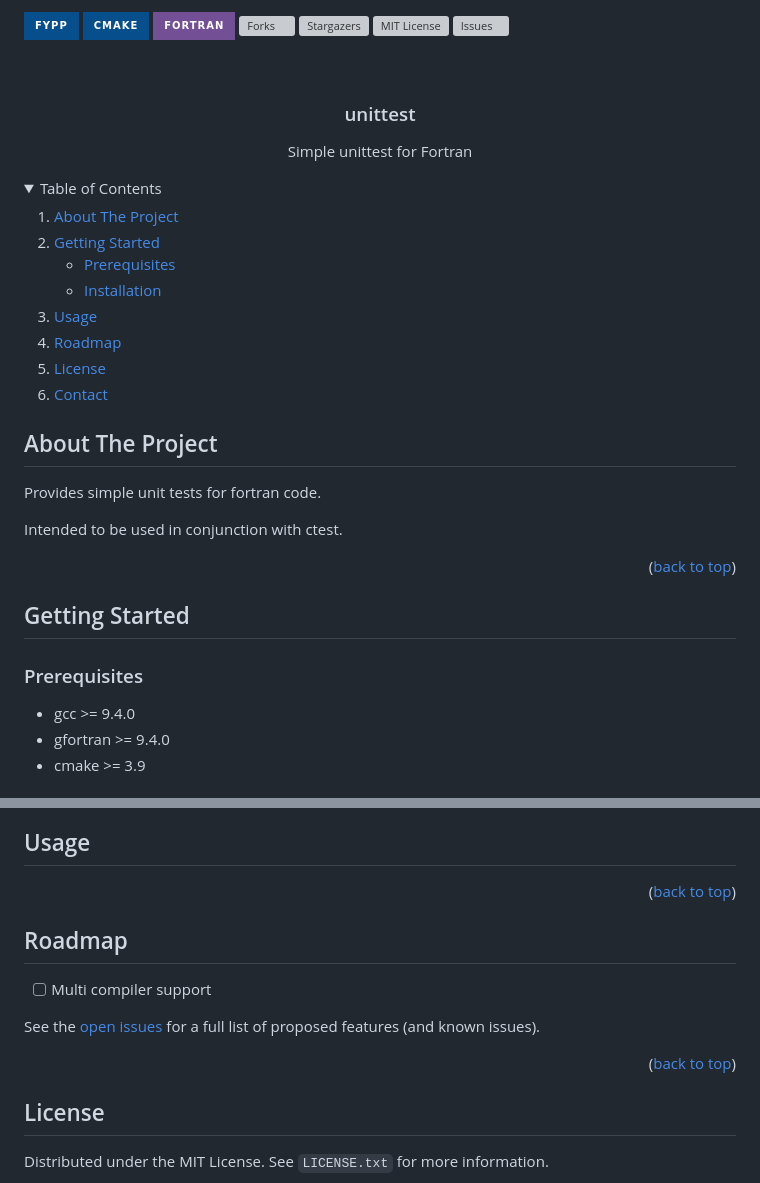
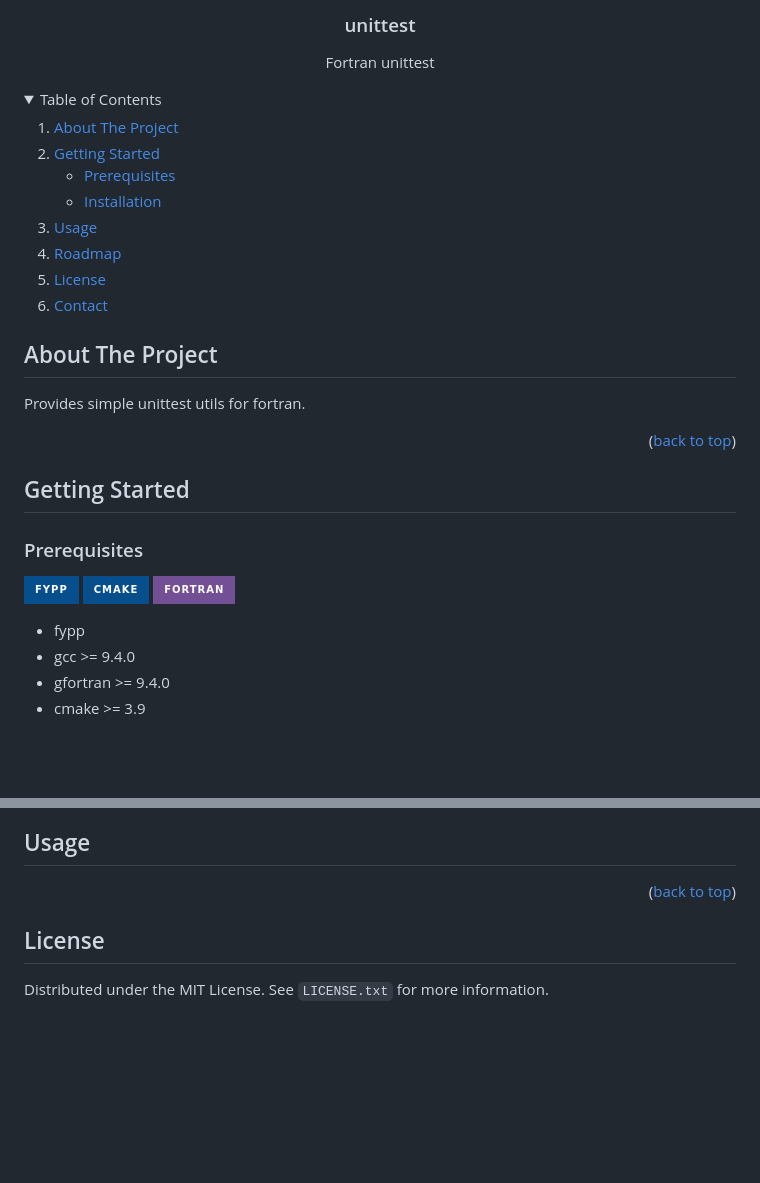
Before and after one commit to yymmt742/unittest, a Markdown page: README.md, 2 parts joined by grey strips. Drawn GitHub-style; folded sections open; badges without logos; blank space fills up the shorter version; grey boxes are pictures that could not be loaded.

```diff
--- a/README.md
+++ b/README.md
@@ -1,19 +1,11 @@
 <a name="readme-top"></a>
-
-[![fypp][fypp]][fypp-url]
-[![cmake][cmake]][cmake-url]
-[![fortran][fortran-shield]][fortran-url]
-[![Forks][forks-shield]][forks-url]
-[![Stargazers][stars-shield]][stars-url]
-[![MIT License][license-shield]][license-url]
-[![Issues][issues-shield]][issues-url]
 
 <!-- PROJECT LOGO -->
 <br />
 <div align="center">
 <h3 align="center">unittest</h3>
   <p align="center">
-    Simple unittest for Fortran
+    Fortran unittest
   </p>
 </div>
 
@@ -44,9 +36,7 @@
 [![Product Name Screen Shot][product-screenshot]](https://yymmt742.github.io/unittest)
  -->
 
-Provides simple unit tests for fortran code.
-
-Intended to be used in conjunction with ctest.
+Provides simple unittest utils for fortran.
 
 <!--
 [api-reference](https://yymmt742.github.io/unittest)
@@ -59,6 +49,11 @@ Intended to be used in conjunction with ctest.
 ## Getting Started
 ### Prerequisites
 
+[![fypp][fypp]][fypp-url]
+[![cmake][cmake]][cmake-url]
+[![fortran][fortran-shield]][fortran-url]
+
+* fypp
 * gcc >= 9.4.0
 * gfortran >= 9.4.0
 * cmake >= 3.9
@@ -82,16 +77,6 @@ Intended to be used in conjunction with ctest.
 ## Usage
 
 <p align="right">(<a href="#readme-top">back to top</a>)</p>
-
-<!-- ROADMAP -->
-## Roadmap
-
-- [ ] Multi compiler support
-
-See the [open issues](https://github.com/yymmt742/unittest/issues) for a full list of proposed features (and known issues).
-
-<p align="right">(<a href="#readme-top">back to top</a>)</p>
-
 
 <!-- LICENSE -->
 ## License
```
